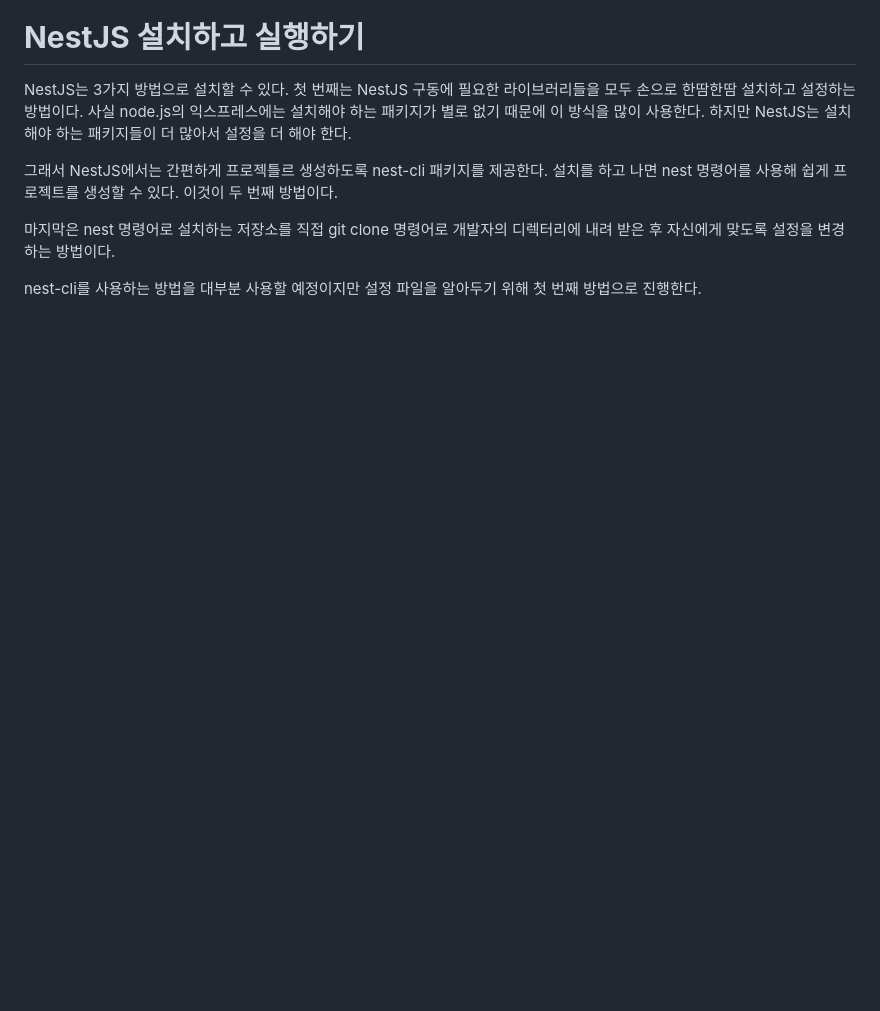
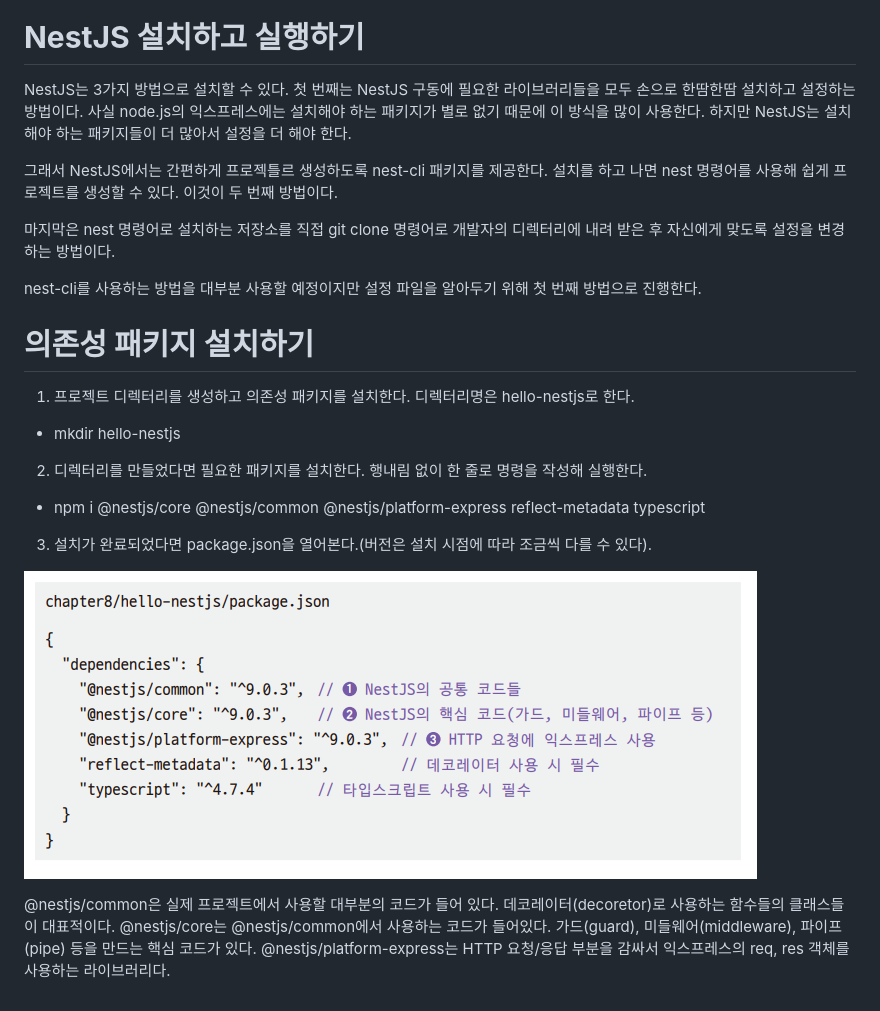
Before and after one commit to akm4545/nodejs_study, a Markdown page: chapter9/README.MD, the part around the change. Drawn GitHub-style; pictures changed too: chapter9/image/img7.png (added); blank space fills up the shorter version.

Commit message:
chapter9

```diff
--- a/chapter9/README.MD
+++ b/chapter9/README.MD
@@ -80,3 +80,18 @@ NestJS는 3가지 방법으로 설치할 수 있다. 첫 번째는 NestJS 구동
 마지막은 nest 명령어로 설치하는 저장소를 직접 git clone 명령어로 개발자의 디렉터리에 내려 받은 후 자신에게 맞도록 설정을 변경하는 방법이다.
 
 nest-cli를 사용하는 방법을 대부분 사용할 예정이지만 설정 파일을 알아두기 위해 첫 번째 방법으로 진행한다.
+
+# **의존성 패키지 설치하기**
+1. 프로젝트 디렉터리를 생성하고 의존성 패키지를 설치한다. 디렉터리명은 hello-nestjs로 한다.
+- mkdir hello-nestjs
+
+2. 디렉터리를 만들었다면 필요한 패키지를 설치한다. 행내림 없이 한 줄로 명령을 작성해 실행한다.
+- npm i @nestjs/core @nestjs/common @nestjs/platform-express reflect-metadata typescript
+
+3. 설치가 완료되었다면 package.json을 열어본다.(버전은 설치 시점에 따라 조금씩 다를 수 있다).
+
+![img.png](image/img7.png)
+
+@nestjs/common은 실제 프로젝트에서 사용할 대부분의 코드가 들어 있다. 데코레이터(decoretor)로 사용하는 함수들의 클래스들이 대표적이다. @nestjs/core는
+@nestjs/common에서 사용하는 코드가 들어있다. 가드(guard), 미들웨어(middleware), 파이프(pipe) 등을 만드는 핵심 코드가 있다. @nestjs/platform-express는
+HTTP 요청/응답 부분을 감싸서 익스프레스의 req, res 객체를 사용하는 라이브러리다.
```
Also changed, not shown: 2 other files.
